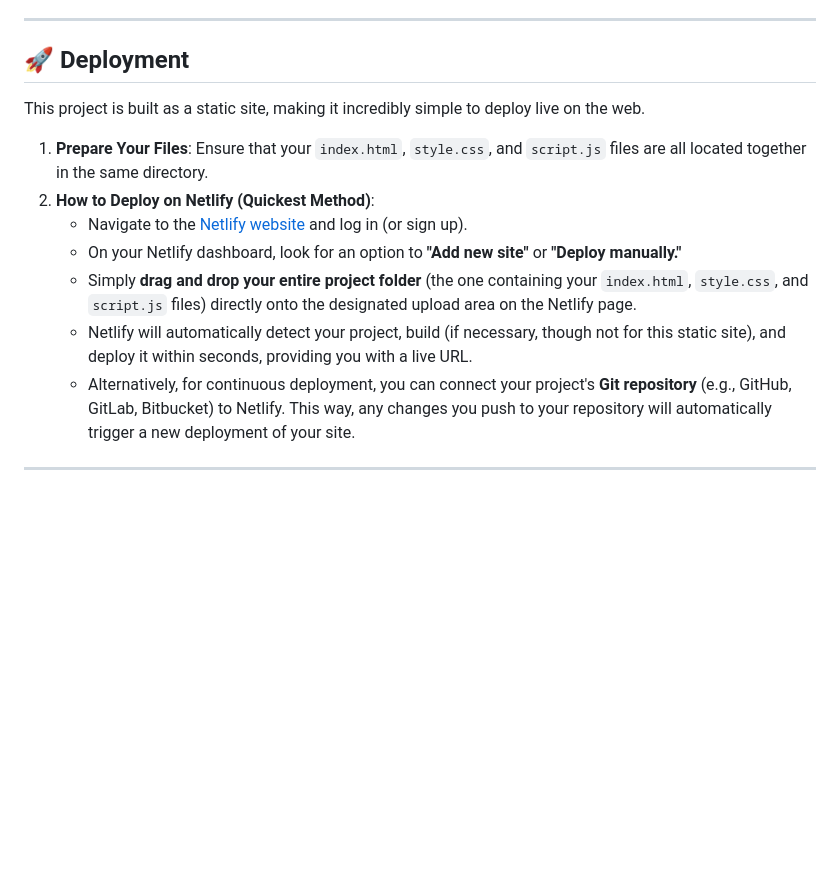
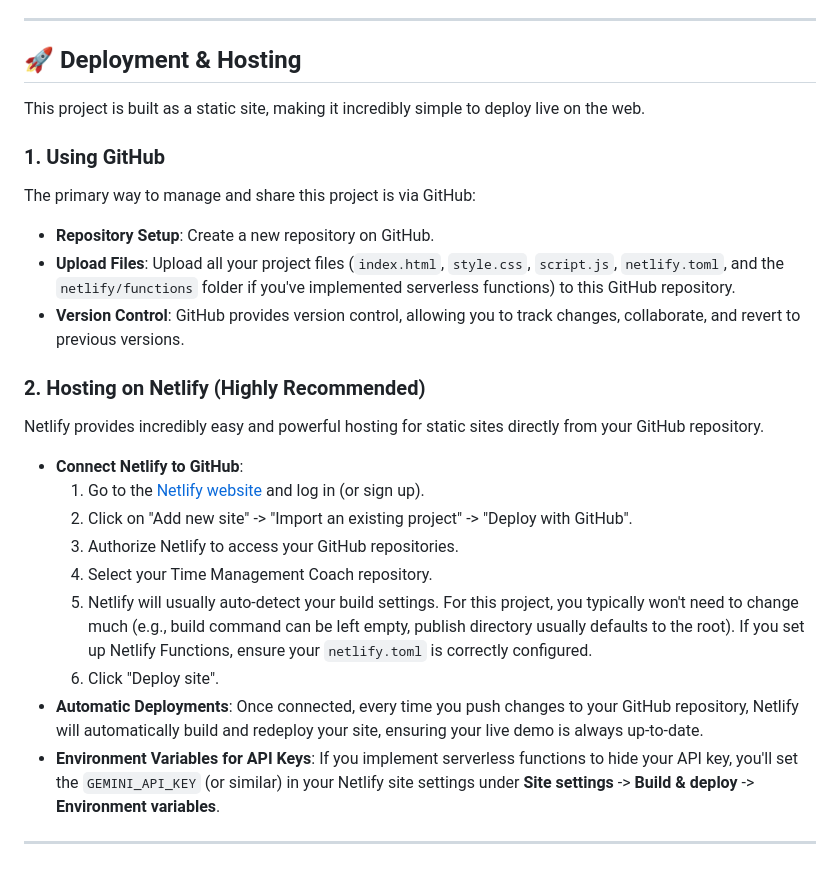
Before and after one commit to Ravi2718/Time-management-coach, a Markdown page: README.md, the part around the change. Drawn GitHub-style; blank space fills up the shorter version.

```diff
--- a/README.md
+++ b/README.md
@@ -57,16 +57,30 @@ The core intelligence behind the schedule generation is designed to interact wit
 
 ---
 
-## 🚀 Deployment
+## 🚀 Deployment & Hosting
 
 This project is built as a static site, making it incredibly simple to deploy live on the web.
 
-1.  **Prepare Your Files**: Ensure that your `index.html`, `style.css`, and `script.js` files are all located together in the same directory.
-2.  **How to Deploy on Netlify (Quickest Method)**:
-    * Navigate to the [Netlify website](https://www.netlify.com/) and log in (or sign up).
-    * On your Netlify dashboard, look for an option to **"Add new site"** or **"Deploy manually."**
-    * Simply **drag and drop your entire project folder** (the one containing your `index.html`, `style.css`, and `script.js` files) directly onto the designated upload area on the Netlify page.
-    * Netlify will automatically detect your project, build (if necessary, though not for this static site), and deploy it within seconds, providing you with a live URL.
-    * Alternatively, for continuous deployment, you can connect your project's **Git repository** (e.g., GitHub, GitLab, Bitbucket) to Netlify. This way, any changes you push to your repository will automatically trigger a new deployment of your site.
+### 1\. Using GitHub
 
----
+The primary way to manage and share this project is via GitHub:
+
+  * **Repository Setup**: Create a new repository on GitHub.
+  * **Upload Files**: Upload all your project files (`index.html`, `style.css`, `script.js`, `netlify.toml`, and the `netlify/functions` folder if you've implemented serverless functions) to this GitHub repository.
+  * **Version Control**: GitHub provides version control, allowing you to track changes, collaborate, and revert to previous versions.
+
+### 2\. Hosting on Netlify (Highly Recommended)
+
+Netlify provides incredibly easy and powerful hosting for static sites directly from your GitHub repository.
+
+  * **Connect Netlify to GitHub**:
+    1.  Go to the [Netlify website](https://www.netlify.com/) and log in (or sign up).
+    2.  Click on "Add new site" -\> "Import an existing project" -\> "Deploy with GitHub".
+    3.  Authorize Netlify to access your GitHub repositories.
+    4.  Select your Time Management Coach repository.
+    5.  Netlify will usually auto-detect your build settings. For this project, you typically won't need to change much (e.g., build command can be left empty, publish directory usually defaults to the root). If you set up Netlify Functions, ensure your `netlify.toml` is correctly configured.
+    6.  Click "Deploy site".
+  * **Automatic Deployments**: Once connected, every time you push changes to your GitHub repository, Netlify will automatically build and redeploy your site, ensuring your live demo is always up-to-date.
+  * **Environment Variables for API Keys**: If you implement serverless functions to hide your API key, you'll set the `GEMINI_API_KEY` (or similar) in your Netlify site settings under **Site settings** -\> **Build & deploy** -\> **Environment variables**.
+
+-----
```
